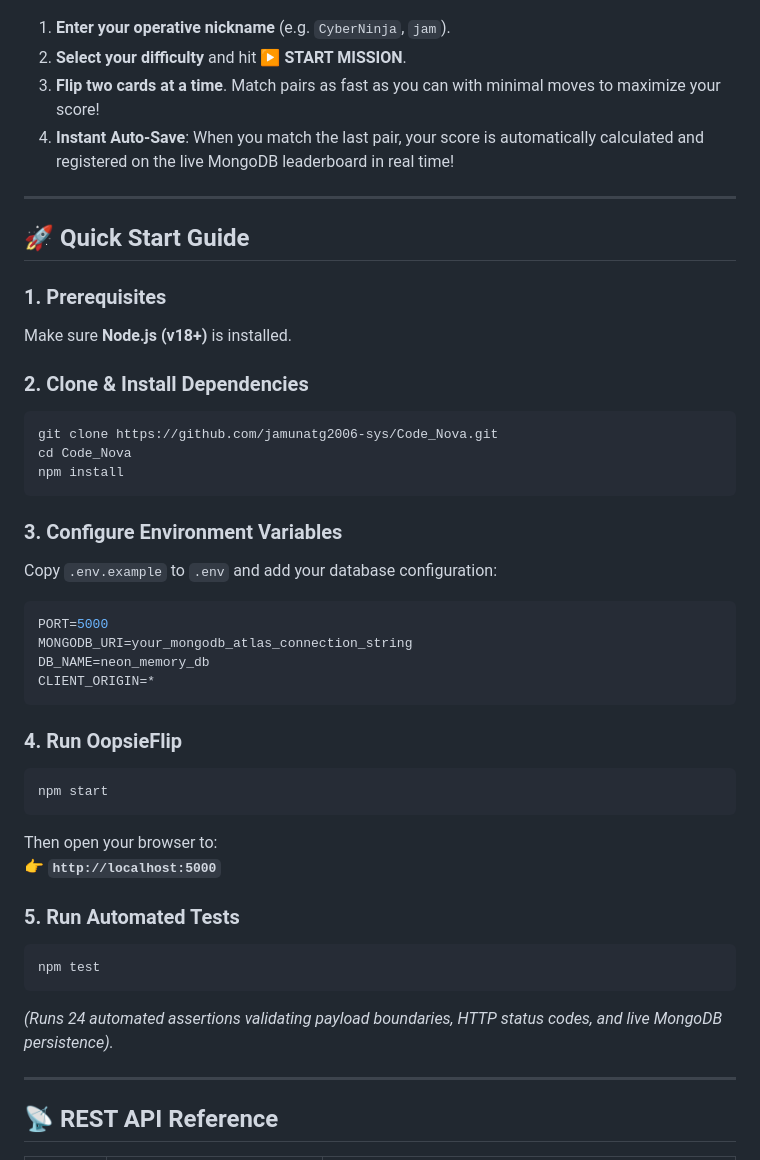
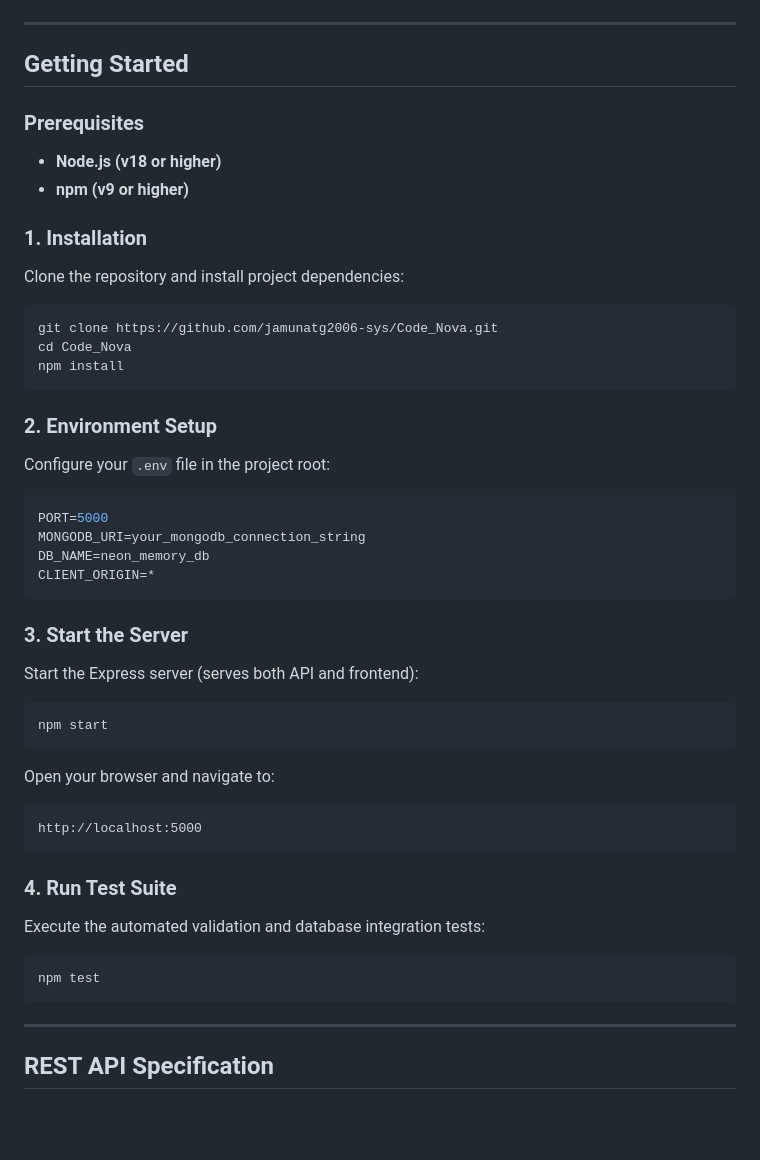
Before and after one commit to jamunatg2006-sys/Code_Nova, a Markdown page: README.md, the part around one of its changes. GitHub-like rendering; blank space fills up the shorter version.

````diff
--- a/README.md
+++ b/README.md
@@ -47,47 +44,47 @@ flowchart LR
 ```
-
-1. **Enter your operative nickname** (e.g. `CyberNinja`, `jam`).
-2. **Select your difficulty** and hit **▶ START MISSION**.
-3. **Flip two cards at a time**. Match pairs as fast as you can with minimal moves to maximize your score!
-4. **Instant Auto-Save**: When you match the last pair, your score is automatically calculated and registered on the live MongoDB leaderboard in real time!
 
 ---
 
-## 🚀 Quick Start Guide
+## Getting Started
 
-### 1. Prerequisites
-Make sure **Node.js (v18+)** is installed.
+### Prerequisites
+* **Node.js (v18 or higher)**
+* **npm (v9 or higher)**
 
-### 2. Clone & Install Dependencies
+### 1. Installation
+Clone the repository and install project dependencies:
 ```bash
 git clone https://github.com/jamunatg2006-sys/Code_Nova.git
 cd Code_Nova
 npm install
 ```
 
-### 3. Configure Environment Variables
-Copy `.env.example` to `.env` and add your database configuration:
+### 2. Environment Setup
+Configure your `.env` file in the project root:
 ```env
 PORT=5000
-MONGODB_URI=your_mongodb_atlas_connection_string
+MONGODB_URI=your_mongodb_connection_string
 DB_NAME=neon_memory_db
 CLIENT_ORIGIN=*
 ```
 
-### 4. Run OopsieFlip
+### 3. Start the Server
+Start the Express server (serves both API and frontend):
 ```bash
 npm start
 ```
-Then open your browser to:
-👉 **`http://localhost:5000`**
+Open your browser and navigate to:
+```
+http://localhost:5000
+```
 
-### 5. Run Automated Tests
+### 4. Run Test Suite
+Execute the automated validation and database integration tests:
 ```bash
 npm test
 ```
-*(Runs 24 automated assertions validating payload boundaries, HTTP status codes, and live MongoDB persistence).*
 
 ---
 
-## 📡 REST API Reference
+## REST API Specification
 
````
Also changed, not shown: other parts of README.md (+82 -59 lines).
